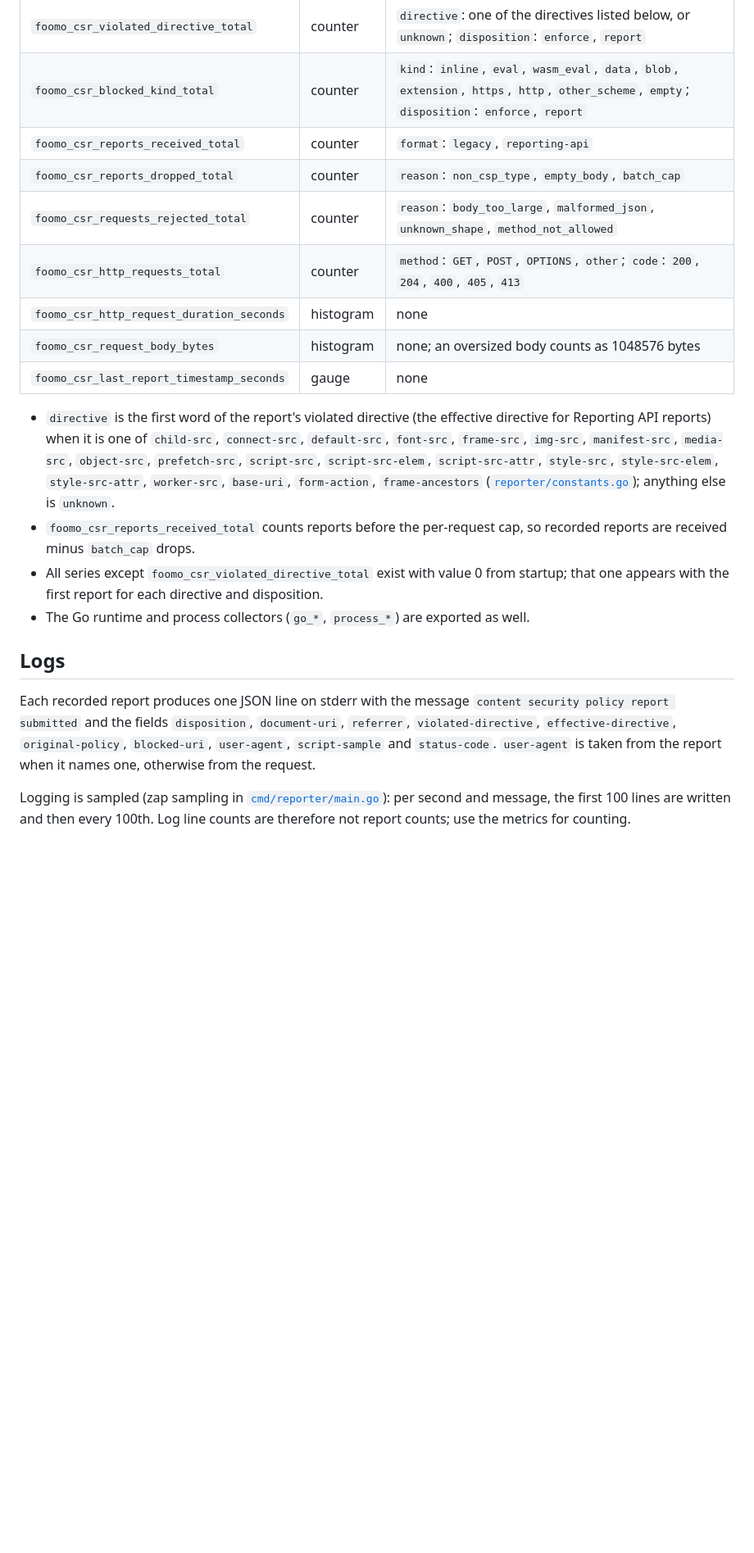
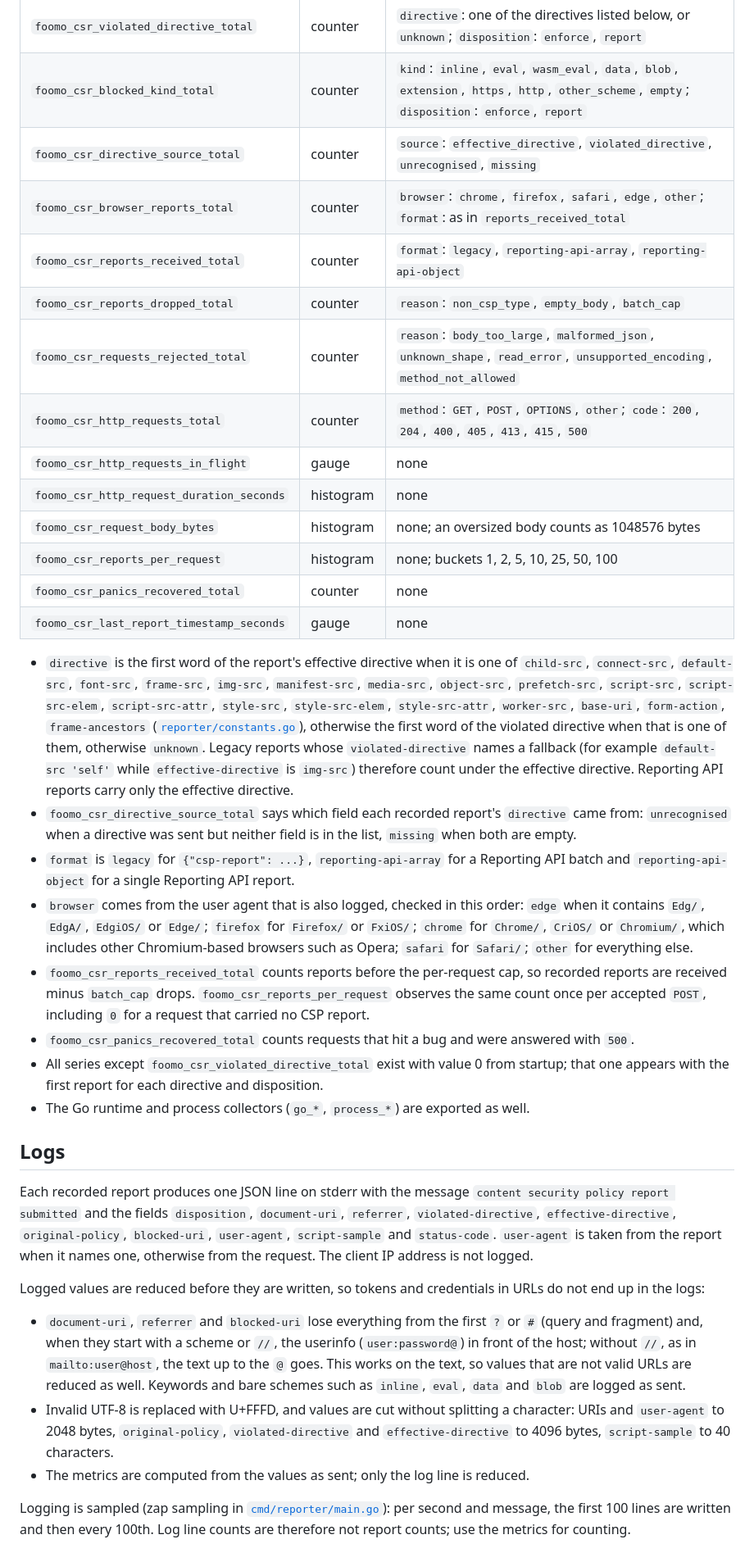
Before and after one commit to foomo/csp-reporter, a Markdown page: README.md, the part around one of its changes. Shown at 82% size. GitHub-like rendering; blank space fills up the shorter version.

Commit message:
docs: document 415, read errors, /healthz, timeouts, log redaction and the new metrics

```diff
--- a/README.md
+++ b/README.md
@@ -82,22 +90,37 @@ Every label value comes from a fixed set in code, never from the report, so the
 | --- | --- | --- |
 | `foomo_csr_violated_directive_total` | counter | `directive`: one of the directives listed below, or `unknown`; `disposition`: `enforce`, `report` |
 | `foomo_csr_blocked_kind_total` | counter | `kind`: `inline`, `eval`, `wasm_eval`, `data`, `blob`, `extension`, `https`, `http`, `other_scheme`, `empty`; `disposition`: `enforce`, `report` |
-| `foomo_csr_reports_received_total` | counter | `format`: `legacy`, `reporting-api` |
+| `foomo_csr_directive_source_total` | counter | `source`: `effective_directive`, `violated_directive`, `unrecognised`, `missing` |
+| `foomo_csr_browser_reports_total` | counter | `browser`: `chrome`, `firefox`, `safari`, `edge`, `other`; `format`: as in `reports_received_total` |
+| `foomo_csr_reports_received_total` | counter | `format`: `legacy`, `reporting-api-array`, `reporting-api-object` |
 | `foomo_csr_reports_dropped_total` | counter | `reason`: `non_csp_type`, `empty_body`, `batch_cap` |
-| `foomo_csr_requests_rejected_total` | counter | `reason`: `body_too_large`, `malformed_json`, `unknown_shape`, `method_not_allowed` |
-| `foomo_csr_http_requests_total` | counter | `method`: `GET`, `POST`, `OPTIONS`, `other`; `code`: `200`, `204`, `400`, `405`, `413` |
+| `foomo_csr_requests_rejected_total` | counter | `reason`: `body_too_large`, `malformed_json`, `unknown_shape`, `read_error`, `unsupported_encoding`, `method_not_allowed` |
+| `foomo_csr_http_requests_total` | counter | `method`: `GET`, `POST`, `OPTIONS`, `other`; `code`: `200`, `204`, `400`, `405`, `413`, `415`, `500` |
+| `foomo_csr_http_requests_in_flight` | gauge | none |
 | `foomo_csr_http_request_duration_seconds` | histogram | none |
 | `foomo_csr_request_body_bytes` | histogram | none; an oversized body counts as 1048576 bytes |
+| `foomo_csr_reports_per_request` | histogram | none; buckets 1, 2, 5, 10, 25, 50, 100 |
+| `foomo_csr_panics_recovered_total` | counter | none |
 | `foomo_csr_last_report_timestamp_seconds` | gauge | none |
 
-- `directive` is the first word of the report's violated directive (the effective directive for Reporting API reports) when it is one of `child-src`, `connect-src`, `default-src`, `font-src`, `frame-src`, `img-src`, `manifest-src`, `media-src`, `object-src`, `prefetch-src`, `script-src`, `script-src-elem`, `script-src-attr`, `style-src`, `style-src-elem`, `style-src-attr`, `worker-src`, `base-uri`, `form-action`, `frame-ancestors` ([`reporter/constants.go`](reporter/constants.go)); anything else is `unknown`.
-- `foomo_csr_reports_received_total` counts reports before the per-request cap, so recorded reports are received minus `batch_cap` drops.
+- `directive` is the first word of the report's effective directive when it is one of `child-src`, `connect-src`, `default-src`, `font-src`, `frame-src`, `img-src`, `manifest-src`, `media-src`, `object-src`, `prefetch-src`, `script-src`, `script-src-elem`, `script-src-attr`, `style-src`, `style-src-elem`, `style-src-attr`, `worker-src`, `base-uri`, `form-action`, `frame-ancestors` ([`reporter/constants.go`](reporter/constants.go)), otherwise the first word of the violated directive when that is one of them, otherwise `unknown`. Legacy reports whose `violated-directive` names a fallback (for example `default-src 'self'` while `effective-directive` is `img-src`) therefore count under the effective directive. Reporting API reports carry only the effective directive.
+- `foomo_csr_directive_source_total` says which field each recorded report's `directive` came from: `unrecognised` when a directive was sent but neither field is in the list, `missing` when both are empty.
+- `format` is `legacy` for `{"csp-report": ...}`, `reporting-api-array` for a Reporting API batch and `reporting-api-object` for a single Reporting API report.
+- `browser` comes from the user agent that is also logged, checked in this order: `edge` when it contains `Edg/`, `EdgA/`, `EdgiOS/` or `Edge/`; `firefox` for `Firefox/` or `FxiOS/`; `chrome` for `Chrome/`, `CriOS/` or `Chromium/`, which includes other Chromium-based browsers such as Opera; `safari` for `Safari/`; `other` for everything else.
+- `foomo_csr_reports_received_total` counts reports before the per-request cap, so recorded reports are received minus `batch_cap` drops. `foomo_csr_reports_per_request` observes the same count once per accepted `POST`, including `0` for a request that carried no CSP report.
+- `foomo_csr_panics_recovered_total` counts requests that hit a bug and were answered with `500`.
 - All series except `foomo_csr_violated_directive_total` exist with value 0 from startup; that one appears with the first report for each directive and disposition.
 - The Go runtime and process collectors (`go_*`, `process_*`) are exported as well.
 
 ## Logs
 
-Each recorded report produces one JSON line on stderr with the message `content security policy report submitted` and the fields `disposition`, `document-uri`, `referrer`, `violated-directive`, `effective-directive`, `original-policy`, `blocked-uri`, `user-agent`, `script-sample` and `status-code`. `user-agent` is taken from the report when it names one, otherwise from the request.
+Each recorded report produces one JSON line on stderr with the message `content security policy report submitted` and the fields `disposition`, `document-uri`, `referrer`, `violated-directive`, `effective-directive`, `original-policy`, `blocked-uri`, `user-agent`, `script-sample` and `status-code`. `user-agent` is taken from the report when it names one, otherwise from the request. The client IP address is not logged.
+
+Logged values are reduced before they are written, so tokens and credentials in URLs do not end up in the logs:
+
+- `document-uri`, `referrer` and `blocked-uri` lose everything from the first `?` or `#` (query and fragment) and, when they start with a scheme or `//`, the userinfo (`user:password@`) in front of the host; without `//`, as in `mailto:user@host`, the text up to the `@` goes. This works on the text, so values that are not valid URLs are reduced as well. Keywords and bare schemes such as `inline`, `eval`, `data` and `blob` are logged as sent.
+- Invalid UTF-8 is replaced with U+FFFD, and values are cut without splitting a character: URIs and `user-agent` to 2048 bytes, `original-policy`, `violated-directive` and `effective-directive` to 4096 bytes, `script-sample` to 40 characters.
+- The metrics are computed from the values as sent; only the log line is reduced.
 
 Logging is sampled (zap sampling in [`cmd/reporter/main.go`](cmd/reporter/main.go)): per second and message, the first 100 lines are written and then every 100th. Log line counts are therefore not report counts; use the metrics for counting.
 
```
Also changed, not shown: other parts of README.md (+10 -2 lines).
